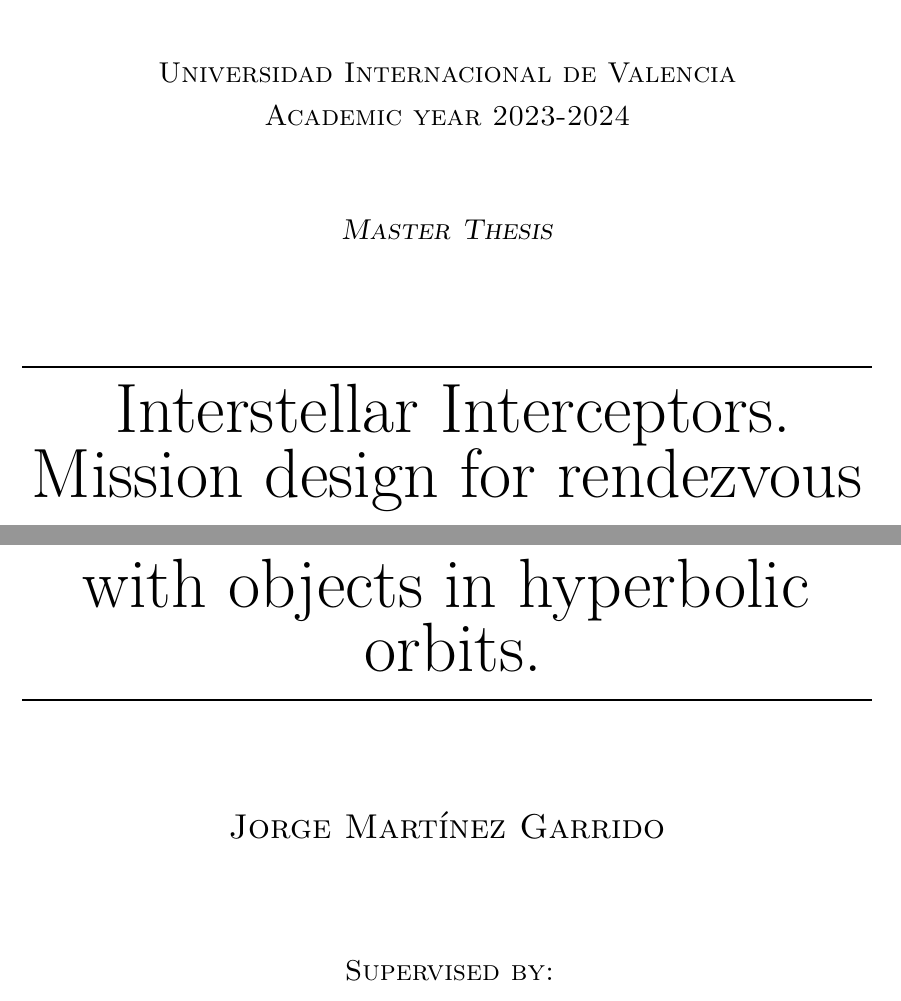
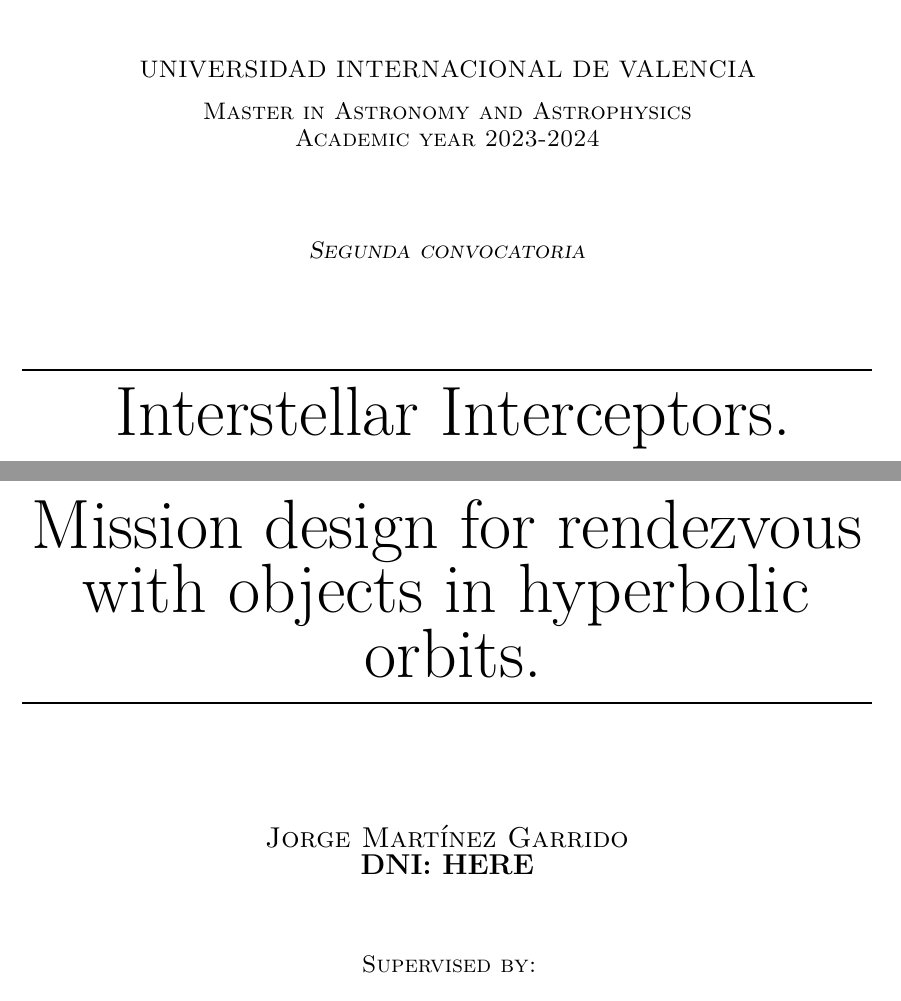
Before and after one commit to jorgepiloto/tfm, a LaTeX document (main.tex, which reads tex/cover.tex, tex/packages.tex): two parts of pages 1 and 2 of 13, joined at a grey line, cut at the place of the change. Compiled offline with LuaLaTeX.

Commit message:
feat: basic layout for project

```diff
--- a/main.tex
+++ b/main.tex
@@ -1,7 +1,7 @@
 %!TeX program = xelatex
 
 % Define document font, paper size and type %
-\documentclass[12pt,a4paper,numbers=noenddot]{scrreprt}
+\documentclass[11pt,a4paper,numbers=noenddot]{scrreprt}
 
 % Include all auxiliary packages
 \input{tex/packages.tex}
--- a/tex/cover.tex
+++ b/tex/cover.tex
@@ -11,21 +11,17 @@
     \end{figure}
     \vspace{1cm}
 
-    % Name of the university
-    %\textsc{\Large
-    %  UNIVERSIDAD CARLOS III DE MADRID
-    %}\\[1cm]
-
     % Nature of the document
     \textsc{\large
-      Universidad Internacional de Valencia
+      UNIVERSIDAD INTERNACIONAL DE VALENCIA
     }\\[0.25cm]
     \textsc{\large
+      Master in Astronomy and Astrophysics \\
       Academic year 2023-2024
     }\\[1.5cm]
     \textsc{\large
-      \textit{Master Thesis}
-    }\\[1.75cm]
+    \textit{Segunda convocatoria}
+    }\\[1.5cm]
 
     % Title of the essay
     \noindent\rule{\textwidth}{1pt}
@@ -41,8 +37,9 @@
 
     \vspace{1.5cm}
     \textsc{\Large
-      Jorge Martínez Garrido
-    }\\[2cm]
+      Jorge Martínez Garrido \\
+      \textbf{DNI: HERE}
+    }\\[1.25cm]
     \textsc{\large
       Supervised by:
     }\\[0.25cm]
--- a/tex/packages.tex
+++ b/tex/packages.tex
@@ -1,7 +1,7 @@
 % All required packages to be used within this project
 
 % Margin definitions
-\usepackage[a4paper,vmargin=2.5cm,hmargin=3cm]{geometry}
+\usepackage[a4paper,vmargin=3cm,hmargin=3cm]{geometry}
 
 % Packages to be used
 \usepackage{fontspec}
```
Also changed, not shown: tex/cover.tex (2 more changed lines).
